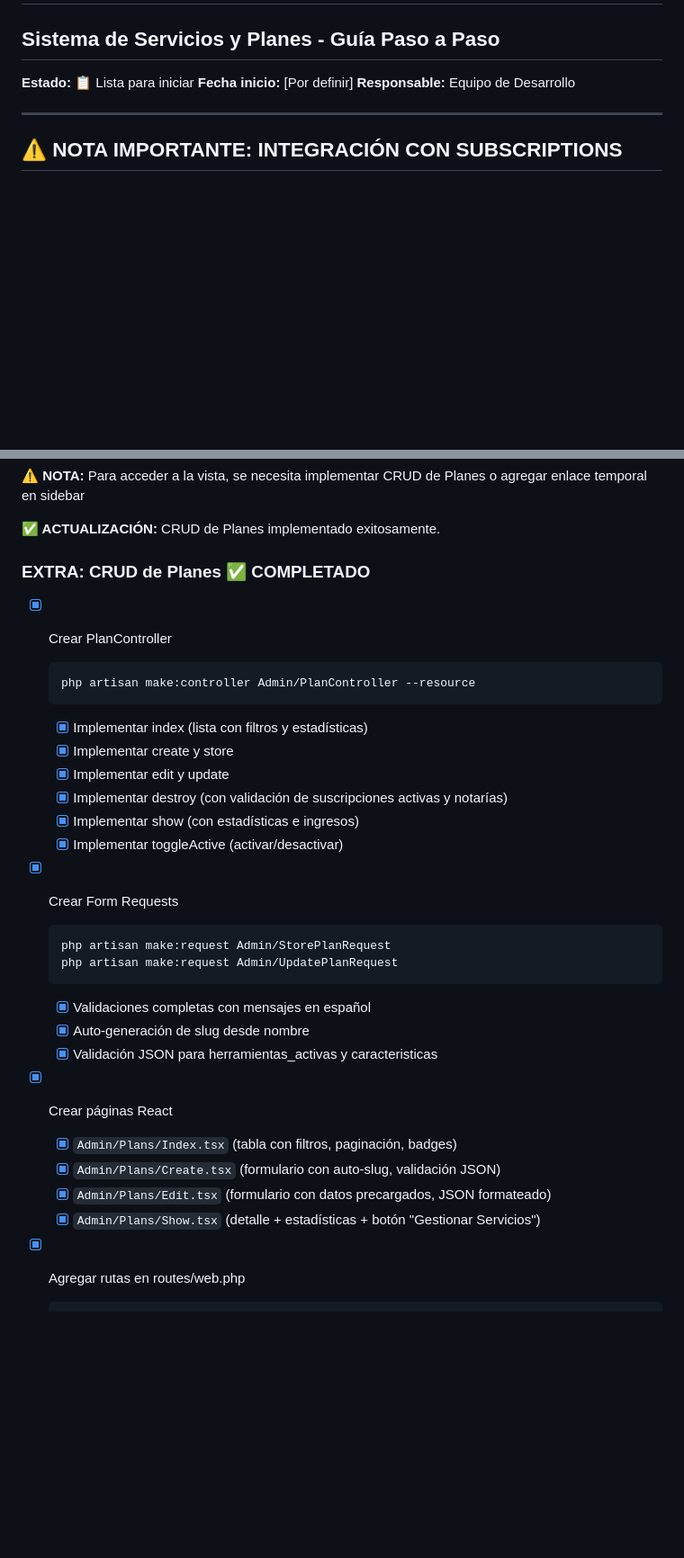
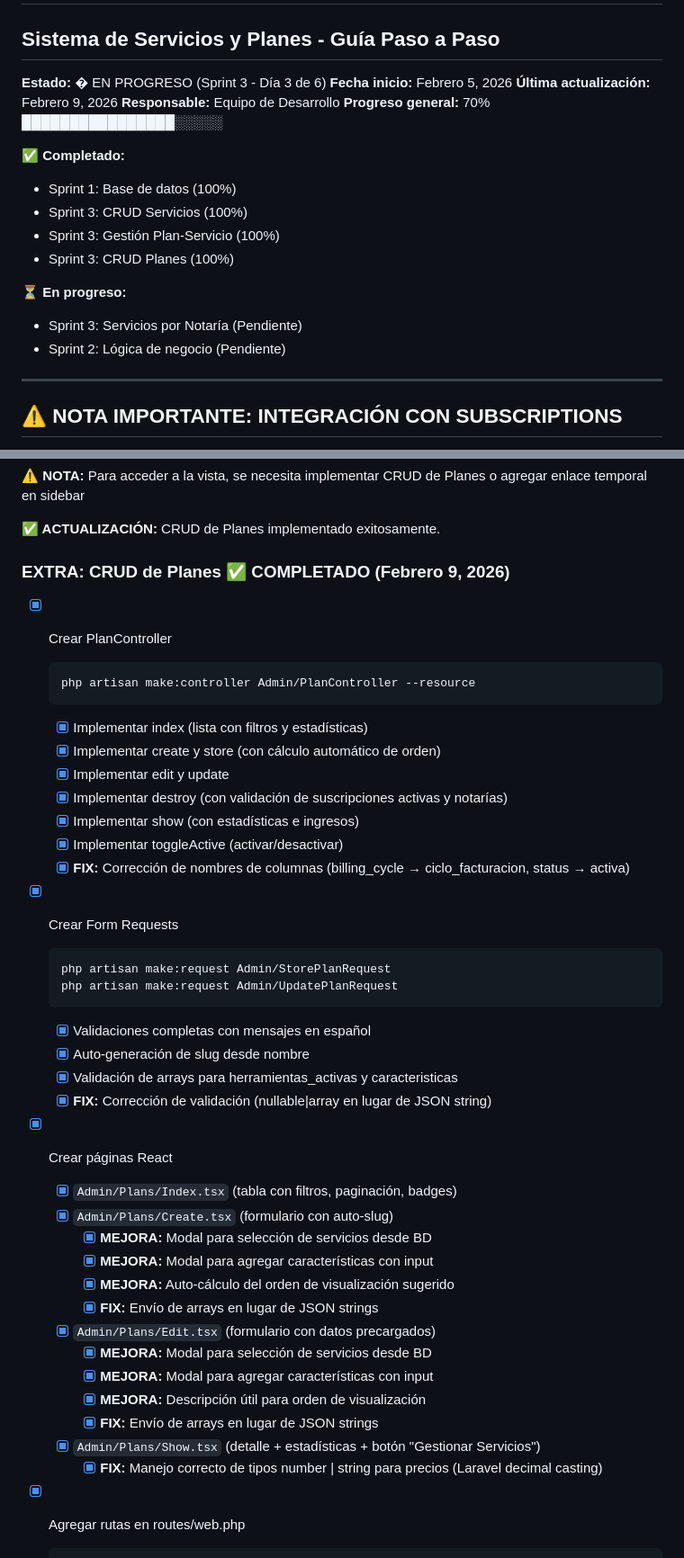
Before and after one commit to atinetmx/Atinet_Compliance_Hub, a Markdown page: CHECKLIST_FASE_1.5.md, 2 parts joined by grey strips. Shown at 90% size. Drawn GitHub-style; blank space fills up the shorter version.

Commit message:
feat: update implementation checklist for Sprint 3 with progress details and completed tasks

````diff
--- a/CHECKLIST_FASE_1.5.md
+++ b/CHECKLIST_FASE_1.5.md
@@ -2,9 +2,21 @@
 
 ## Sistema de Servicios y Planes - Guía Paso a Paso
 
-**Estado:** 📋 Lista para iniciar
-**Fecha inicio:** [Por definir]
+**Estado:** � EN PROGRESO (Sprint 3 - Día 3 de 6)
+**Fecha inicio:** Febrero 5, 2026
+**Última actualización:** Febrero 9, 2026
 **Responsable:** Equipo de Desarrollo
+**Progreso general:** 70% ████████████████░░░░░
+
+**✅ Completado:**
+- Sprint 1: Base de datos (100%)
+- Sprint 3: CRUD Servicios (100%)
+- Sprint 3: Gestión Plan-Servicio (100%)
+- Sprint 3: CRUD Planes (100%)
+
+**⏳ En progreso:**
+- Sprint 3: Servicios por Notaría (Pendiente)
+- Sprint 2: Lógica de negocio (Pendiente)
 
 ---
 
@@ -326,18 +338,19 @@ Ver sección "INTEGRACIÓN CON ARQUITECTURA EXISTENTE" en FASE_1.5_SERVICIOS_Y_P
 
 **✅ ACTUALIZACIÓN:** CRUD de Planes implementado exitosamente.
 
-### EXTRA: CRUD de Planes ✅ **COMPLETADO**
+### EXTRA: CRUD de Planes ✅ **COMPLETADO** (Febrero 9, 2026)
 
 - [x] Crear PlanController
   ```bash
   php artisan make:controller Admin/PlanController --resource
   ```
   - [x] Implementar index (lista con filtros y estadísticas)
-  - [x] Implementar create y store
+  - [x] Implementar create y store (con cálculo automático de orden)
   - [x] Implementar edit y update
   - [x] Implementar destroy (con validación de suscripciones activas y notarías)
   - [x] Implementar show (con estadísticas e ingresos)
   - [x] Implementar toggleActive (activar/desactivar)
+  - [x] **FIX:** Corrección de nombres de columnas (billing_cycle → ciclo_facturacion, status → activa)
 
 - [x] Crear Form Requests
   ```bash
@@ -346,13 +359,23 @@ Ver sección "INTEGRACIÓN CON ARQUITECTURA EXISTENTE" en FASE_1.5_SERVICIOS_Y_P
   ```
   - [x] Validaciones completas con mensajes en español
   - [x] Auto-generación de slug desde nombre
-  - [x] Validación JSON para herramientas_activas y caracteristicas
+  - [x] Validación de arrays para herramientas_activas y caracteristicas
+  - [x] **FIX:** Corrección de validación (nullable|array en lugar de JSON string)
 
 - [x] Crear páginas React
   - [x] `Admin/Plans/Index.tsx` (tabla con filtros, paginación, badges)
-  - [x] `Admin/Plans/Create.tsx` (formulario con auto-slug, validación JSON)
-  - [x] `Admin/Plans/Edit.tsx` (formulario con datos precargados, JSON formateado)
+  - [x] `Admin/Plans/Create.tsx` (formulario con auto-slug)
+    - [x] **MEJORA:** Modal para selección de servicios desde BD
+    - [x] **MEJORA:** Modal para agregar características con input
+    - [x] **MEJORA:** Auto-cálculo del orden de visualización sugerido
+    - [x] **FIX:** Envío de arrays en lugar de JSON strings
+  - [x] `Admin/Plans/Edit.tsx` (formulario con datos precargados)
+    - [x] **MEJORA:** Modal para selección de servicios desde BD
+    - [x] **MEJORA:** Modal para agregar características con input
+    - [x] **MEJORA:** Descripción útil para orden de visualización
+    - [x] **FIX:** Envío de arrays en lugar de JSON strings
   - [x] `Admin/Plans/Show.tsx` (detalle + estadísticas + botón "Gestionar Servicios")
+    - [x] **FIX:** Manejo correcto de tipos number | string para precios (Laravel decimal casting)
 
 - [x] Agregar rutas en routes/web.php
   ```php
````
Also changed, not shown: other parts of CHECKLIST_FASE_1.5.md (+71 -0 lines).
